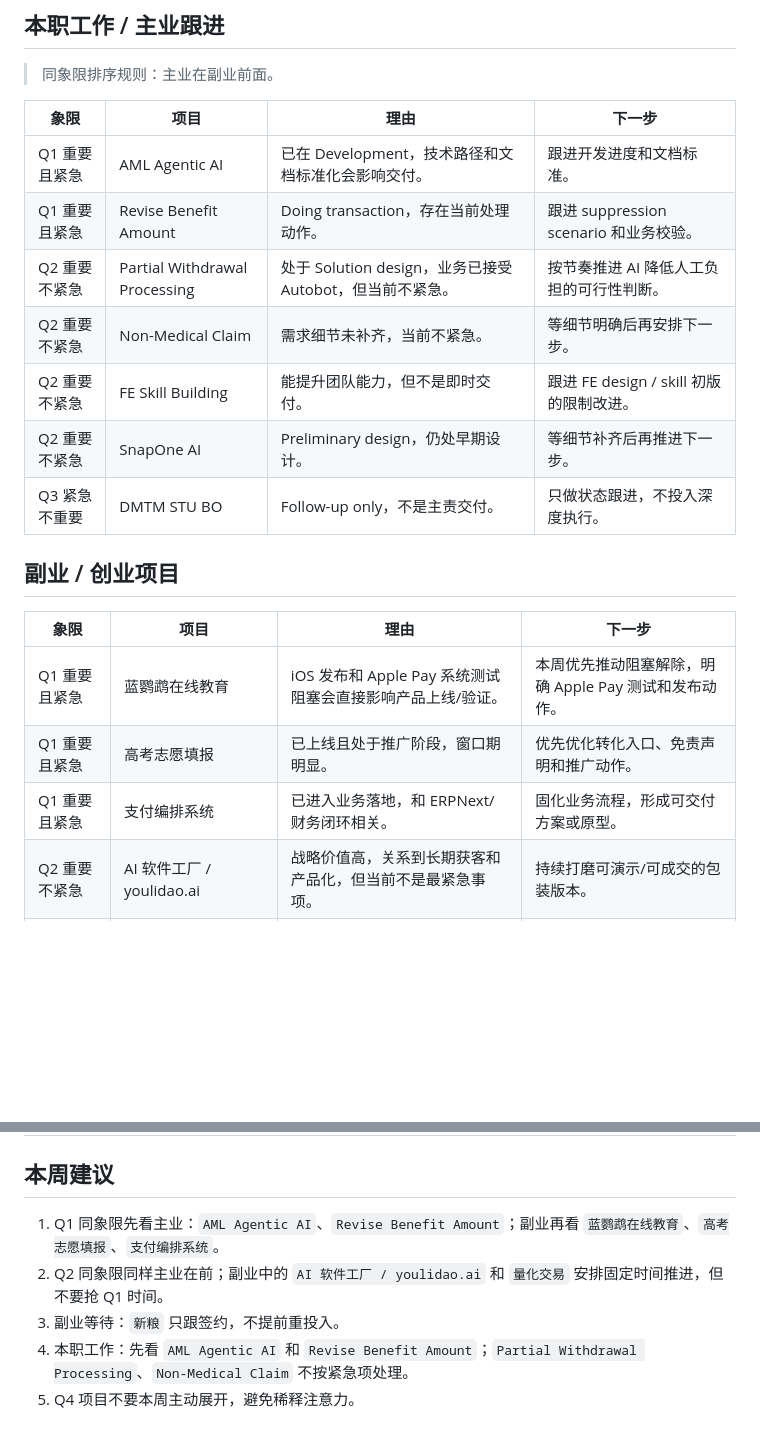
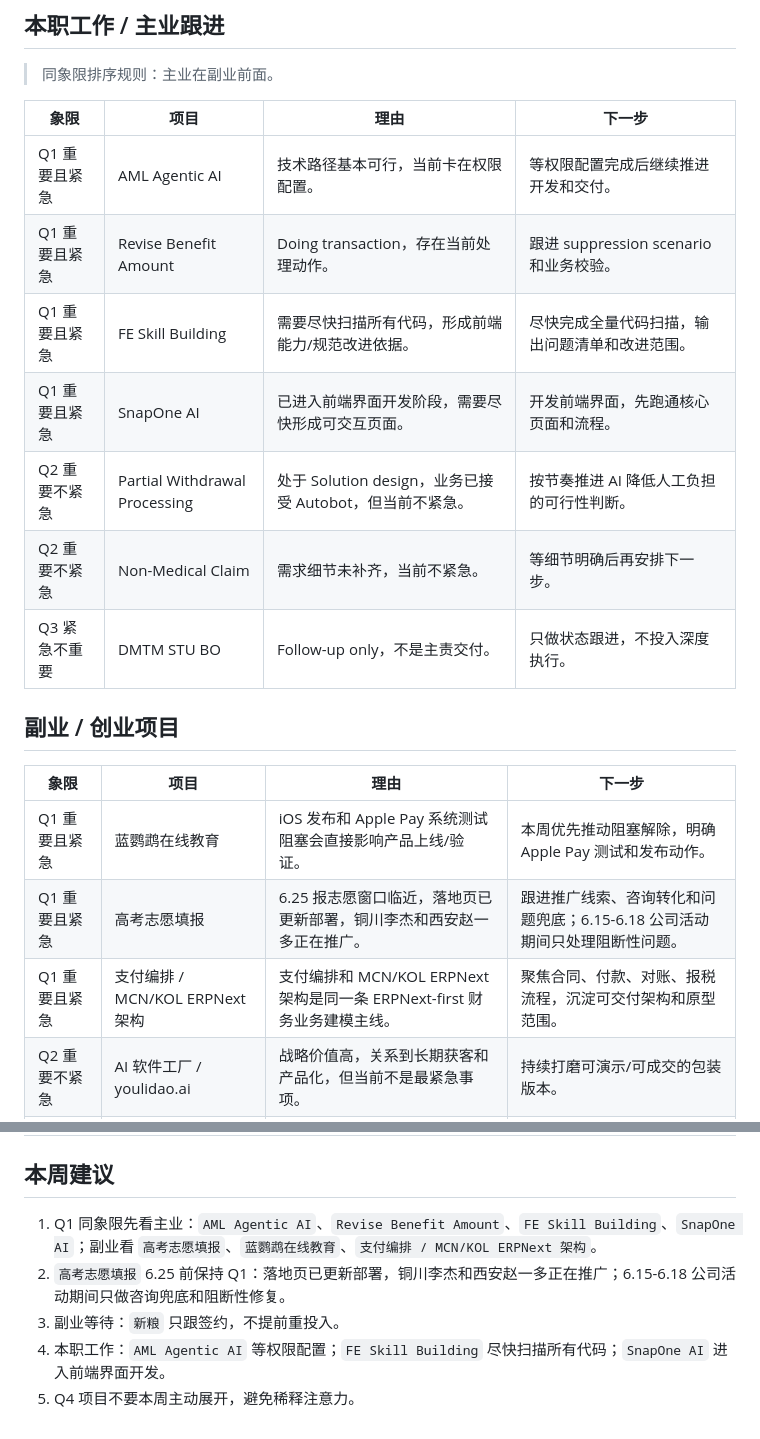
Before and after one commit to PeterKZhao/project-time-management, a Markdown page: priority-matrix/README.md, 2 parts joined by grey strips. Rendered like a GitHub page; blank space fills up the shorter version.

Commit message:
docs: sync project time management priorities

```diff
--- a/priority-matrix/README.md
+++ b/priority-matrix/README.md
@@ -17,12 +17,12 @@
 
 | 象限 | 项目 | 理由 | 下一步 |
 |---|---|---|---|
-| Q1 重要且紧急 | AML Agentic AI | 已在 Development，技术路径和文档标准化会影响交付。 | 跟进开发进度和文档标准。 |
+| Q1 重要且紧急 | AML Agentic AI | 技术路径基本可行，当前卡在权限配置。 | 等权限配置完成后继续推进开发和交付。 |
 | Q1 重要且紧急 | Revise Benefit Amount | Doing transaction，存在当前处理动作。 | 跟进 suppression scenario 和业务校验。 |
+| Q1 重要且紧急 | FE Skill Building | 需要尽快扫描所有代码，形成前端能力/规范改进依据。 | 尽快完成全量代码扫描，输出问题清单和改进范围。 |
+| Q1 重要且紧急 | SnapOne AI | 已进入前端界面开发阶段，需要尽快形成可交互页面。 | 开发前端界面，先跑通核心页面和流程。 |
 | Q2 重要不紧急 | Partial Withdrawal Processing | 处于 Solution design，业务已接受 Autobot，但当前不紧急。 | 按节奏推进 AI 降低人工负担的可行性判断。 |
 | Q2 重要不紧急 | Non-Medical Claim | 需求细节未补齐，当前不紧急。 | 等细节明确后再安排下一步。 |
-| Q2 重要不紧急 | FE Skill Building | 能提升团队能力，但不是即时交付。 | 跟进 FE design / skill 初版的限制改进。 |
-| Q2 重要不紧急 | SnapOne AI | Preliminary design，仍处早期设计。 | 等细节补齐后再推进下一步。 |
 | Q3 紧急不重要 | DMTM STU BO | Follow-up only，不是主责交付。 | 只做状态跟进，不投入深度执行。 |
 
 ## 副业 / 创业项目
@@ -30,8 +30,8 @@
 | 象限 | 项目 | 理由 | 下一步 |
 |---|---|---|---|
 | Q1 重要且紧急 | 蓝鹦鹉在线教育 | iOS 发布和 Apple Pay 系统测试阻塞会直接影响产品上线/验证。 | 本周优先推动阻塞解除，明确 Apple Pay 测试和发布动作。 |
-| Q1 重要且紧急 | 高考志愿填报 | 已上线且处于推广阶段，窗口期明显。 | 优先优化转化入口、免责声明和推广动作。 |
-| Q1 重要且紧急 | 支付编排系统 | 已进入业务落地，和 ERPNext/财务闭环相关。 | 固化业务流程，形成可交付方案或原型。 |
+| Q1 重要且紧急 | 高考志愿填报 | 6.25 报志愿窗口临近，落地页已更新部署，铜川李杰和西安赵一多正在推广。 | 跟进推广线索、咨询转化和问题兜底；6.15-6.18 公司活动期间只处理阻断性问题。 |
+| Q1 重要且紧急 | 支付编排 / MCN/KOL ERPNext 架构 | 支付编排和 MCN/KOL ERPNext 架构是同一条 ERPNext-first 财务业务建模主线。 | 聚焦合同、付款、对账、报税流程，沉淀可交付架构和原型范围。 |
 | Q2 重要不紧急 | AI 软件工厂 / youlidao.ai | 战略价值高，关系到长期获客和产品化，但当前不是最紧急事项。 | 持续打磨可演示/可成交的包装版本。 |
 | Q2 重要不紧急 | 量化交易 | 长期战略和能力积累价值高，但当前没有立即截止点。 | 持续整理量化、资讯和回测工具链，控制投入节奏。 |
 | Q2 重要不紧急 | 新粮 ERP+CRM+供应链 | 等待签合同，价值高但当前依赖外部确认。 | 跟进签约节点，准备签约后启动清单。 |
@@ -41,8 +41,8 @@
 
 ## 本周建议
 
-1. Q1 同象限先看主业：`AML Agentic AI`、`Revise Benefit Amount`；副业再看 `蓝鹦鹉在线教育`、`高考志愿填报`、`支付编排系统`。
-2. Q2 同象限同样主业在前；副业中的 `AI 软件工厂 / youlidao.ai` 和 `量化交易` 安排固定时间推进，但不要抢 Q1 时间。
+1. Q1 同象限先看主业：`AML Agentic AI`、`Revise Benefit Amount`、`FE Skill Building`、`SnapOne AI`；副业看 `高考志愿填报`、`蓝鹦鹉在线教育`、`支付编排 / MCN/KOL ERPNext 架构`。
+2. `高考志愿填报` 6.25 前保持 Q1：落地页已更新部署，铜川李杰和西安赵一多正在推广；6.15-6.18 公司活动期间只做咨询兜底和阻断性修复。
 3. 副业等待：`新粮` 只跟签约，不提前重投入。
-4. 本职工作：先看 `AML Agentic AI` 和 `Revise Benefit Amount`；`Partial Withdrawal Processing`、`Non-Medical Claim` 不按紧急项处理。
+4. 本职工作：`AML Agentic AI` 等权限配置；`FE Skill Building` 尽快扫描所有代码；`SnapOne AI` 进入前端界面开发。
 5. Q4 项目不要本周主动展开，避免稀释注意力。
```
